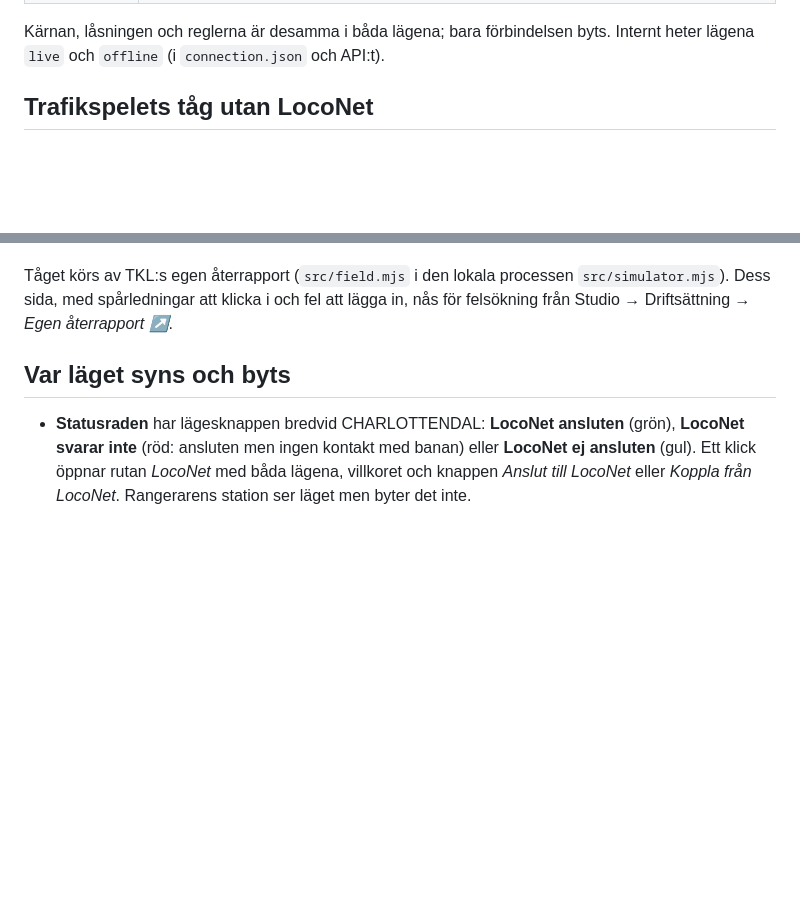
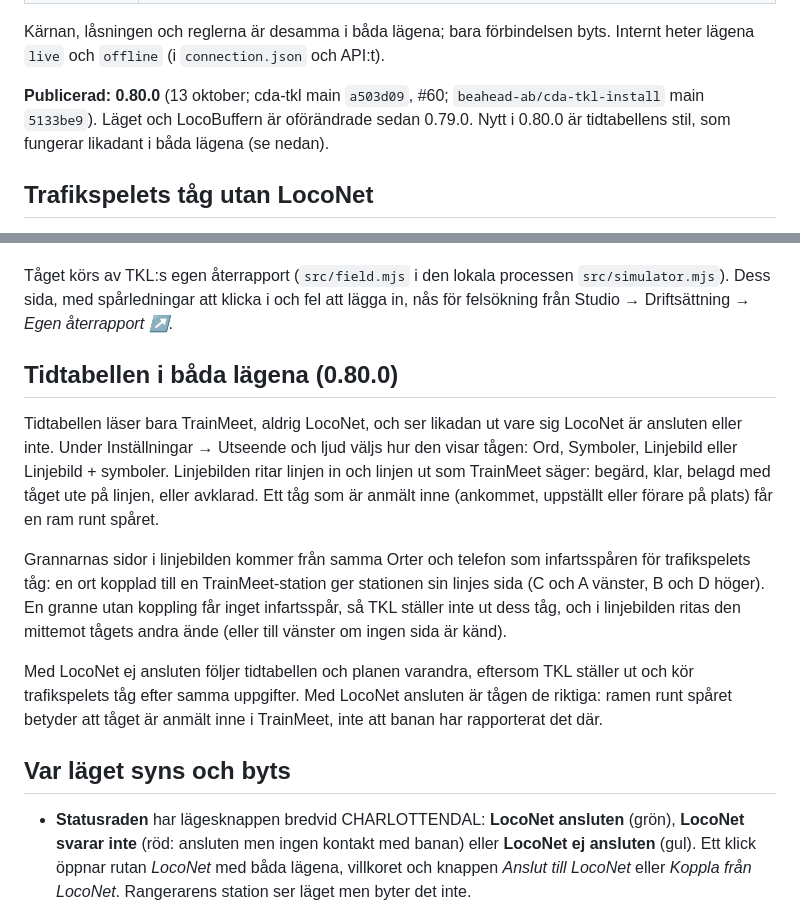
Before and after one commit to beahead-ab/cda-tkl-install, a Markdown page: docs/loconet-anslutning.md, 2 parts joined by grey strips. Rendered like a GitHub page; blank space fills up the shorter version.

Commit message:
Charlottendal TKL 0.80.0: loconet-anslutning.md

```diff
--- a/docs/loconet-anslutning.md
+++ b/docs/loconet-anslutning.md
@@ -13,6 +13,10 @@ parkopplas under Inställningar → TrainMeet. Utan server är TKL offline för
 
 Kärnan, låsningen och reglerna är desamma i båda lägena; bara förbindelsen byts. Internt heter lägena `live` och
 `offline` (i `connection.json` och API:t).
+
+**Publicerad: 0.80.0** (13 oktober; cda-tkl main `a503d09`, #60; `beahead-ab/cda-tkl-install` main `5133be9`). Läget
+och LocoBuffern är oförändrade sedan 0.79.0. Nytt i 0.80.0 är tidtabellens stil, som fungerar likadant i båda lägena
+(se nedan).
 
 ## Trafikspelets tåg utan LocoNet
 
@@ -31,6 +35,22 @@ påhittade nummer) finns inte längre.
 
 Tåget körs av TKL:s egen återrapport (`src/field.mjs` i den lokala processen `src/simulator.mjs`). Dess sida, med
 spårledningar att klicka i och fel att lägga in, nås för felsökning från Studio → Driftsättning → *Egen återrapport ↗*.
+
+## Tidtabellen i båda lägena (0.80.0)
+
+Tidtabellen läser bara TrainMeet, aldrig LocoNet, och ser likadan ut vare sig LocoNet är ansluten eller inte. Under
+Inställningar → Utseende och ljud väljs hur den visar tågen: Ord, Symboler, Linjebild eller Linjebild + symboler.
+Linjebilden ritar linjen in och linjen ut som TrainMeet säger: begärd, klar, belagd med tåget ute på linjen, eller
+avklarad. Ett tåg som är anmält inne (ankommet, uppställt eller förare på plats) får en ram runt spåret.
+
+Grannarnas sidor i linjebilden kommer från samma Orter och telefon som infartsspåren för trafikspelets tåg: en ort
+kopplad till en TrainMeet-station ger stationen sin linjes sida (C och A vänster, B och D höger). En granne utan
+koppling får inget infartsspår, så TKL ställer inte ut dess tåg, och i linjebilden ritas den mittemot tågets andra ände
+(eller till vänster om ingen sida är känd).
+
+Med LocoNet ej ansluten följer tidtabellen och planen varandra, eftersom TKL ställer ut och kör trafikspelets tåg efter
+samma uppgifter. Med LocoNet ansluten är tågen de riktiga: ramen runt spåret betyder att tåget är anmält inne i
+TrainMeet, inte att banan har rapporterat det där.
 
 ## Var läget syns och byts
 
```
